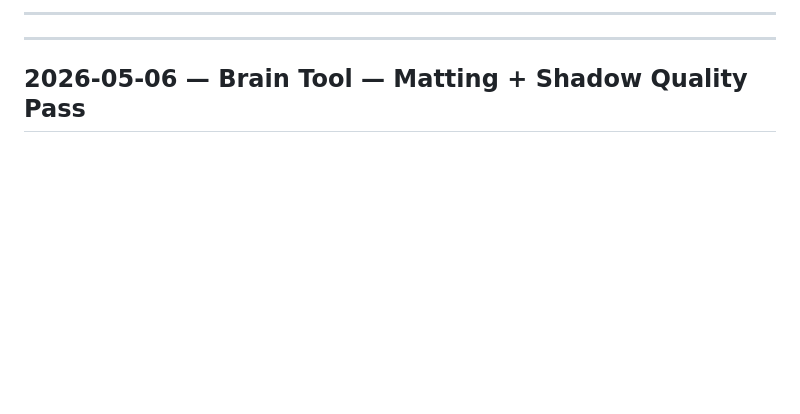
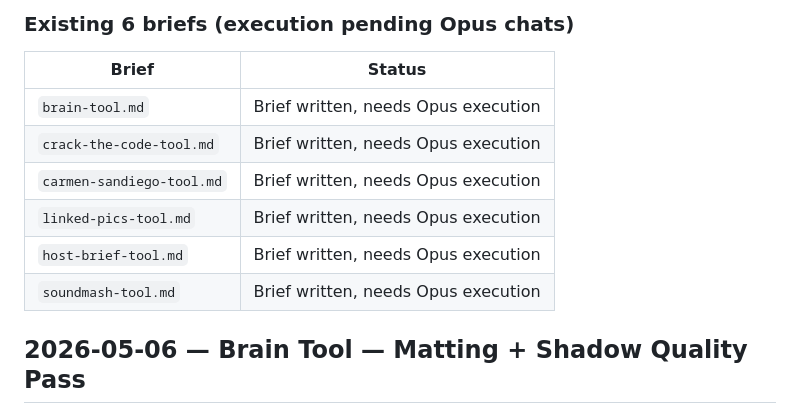
Before and after one commit to LuckDragonAsgard/asgard-workers, a Markdown page: FALKOR_HANDOVER.md, the part around one of its changes. Drawn GitHub-style; blank space fills up the shorter version.

```diff
--- a/FALKOR_HANDOVER.md
+++ b/FALKOR_HANDOVER.md
@@ -34,7 +56,14 @@ Between v43–v48 some external process overwrote my deploys (different etag eac
 
----
+### Existing 6 briefs (execution pending Opus chats)
+| Brief | Status |
+|-------|--------|
+| `brain-tool.md` | Brief written, needs Opus execution |
+| `crack-the-code-tool.md` | Brief written, needs Opus execution |
+| `carmen-sandiego-tool.md` | Brief written, needs Opus execution |
+| `linked-pics-tool.md` | Brief written, needs Opus execution |
+| `host-brief-tool.md` | Brief written, needs Opus execution |
+| `soundmash-tool.md` | Brief written, needs Opus execution |
 
----
 
 ## 2026-05-06 — Brain Tool — Matting + Shadow Quality Pass
 
```
Also changed, not shown: other parts of FALKOR_HANDOVER.md (+48 -26 lines).
